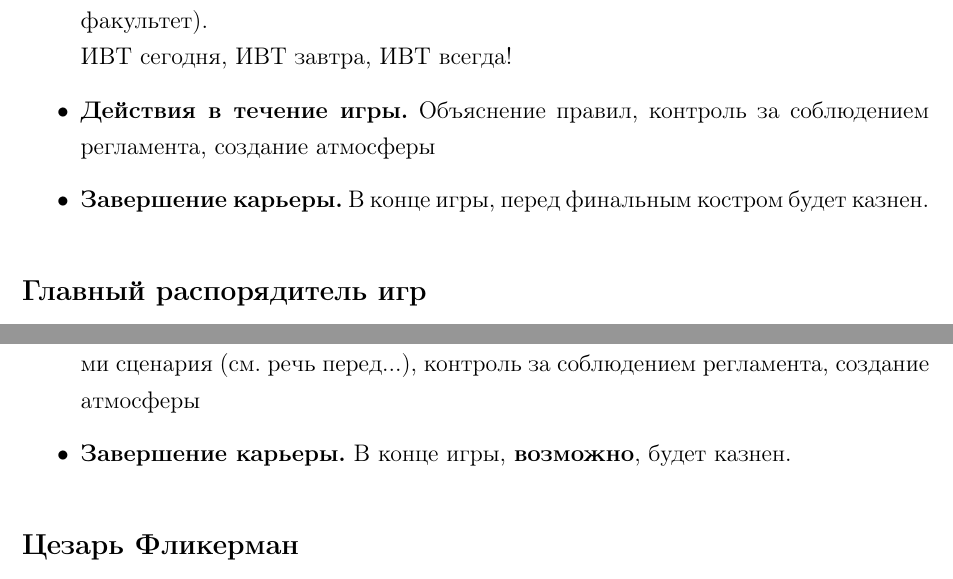
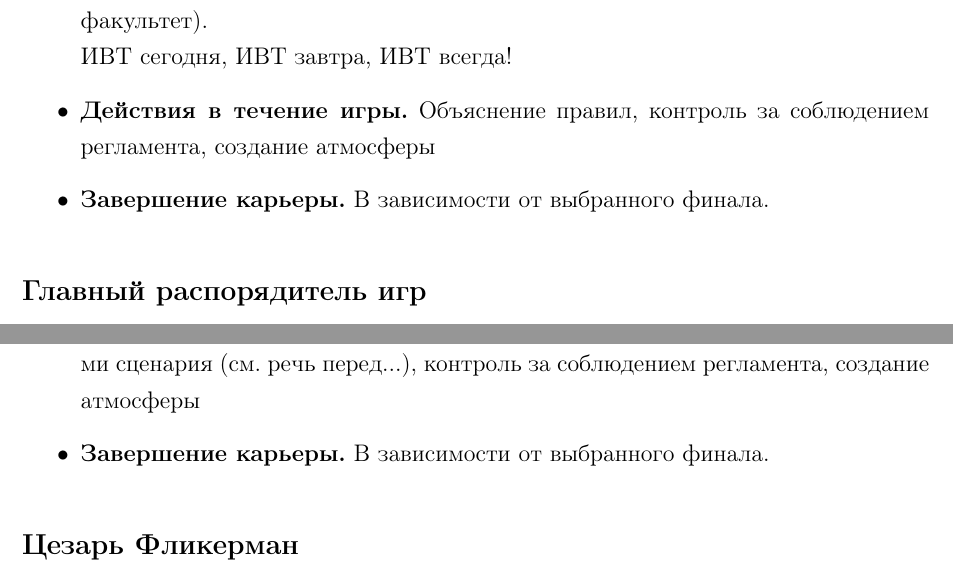
Before and after one commit to Chester94/Dedication2016, a LaTeX document (scenario.tex): two parts of page 12 of 19, joined at a grey line, cut so that both start at the same text. Compiled offline with pdfLaTeX.

Commit message:
изменение завершения карьеры для 3-х основных ролей

```diff
--- a/scenario.tex
+++ b/scenario.tex
@@ -405,7 +405,7 @@ citecolor = black
 
 \item \textbf{Действия в течение игры.} Объяснение правил, контроль за соблюдением регламента, создание атмосферы
 
-\item \textbf{Завершение карьеры.} В конце игры, перед финальным костром будет казнен.
+\item \textbf{Завершение карьеры.} В зависимости от выбранного финала.
 \end{itemize}
 %------------------------------
 
@@ -428,7 +428,7 @@ citecolor = black
 
 \item \textbf{Действия в течение игры.} Объяснение правил, речи перед знаковыми частями сценария (см. речь перед...), контроль за соблюдением регламента, создание атмосферы
 
-\item \textbf{Завершение карьеры.} В конце игры, \textbf{возможно}, будет казнен.
+\item \textbf{Завершение карьеры.} В зависимости от выбранного финала.
 \end{itemize}
 %------------------------------
 
```
Also changed, not shown: scenario.tex (2 more changed lines).
